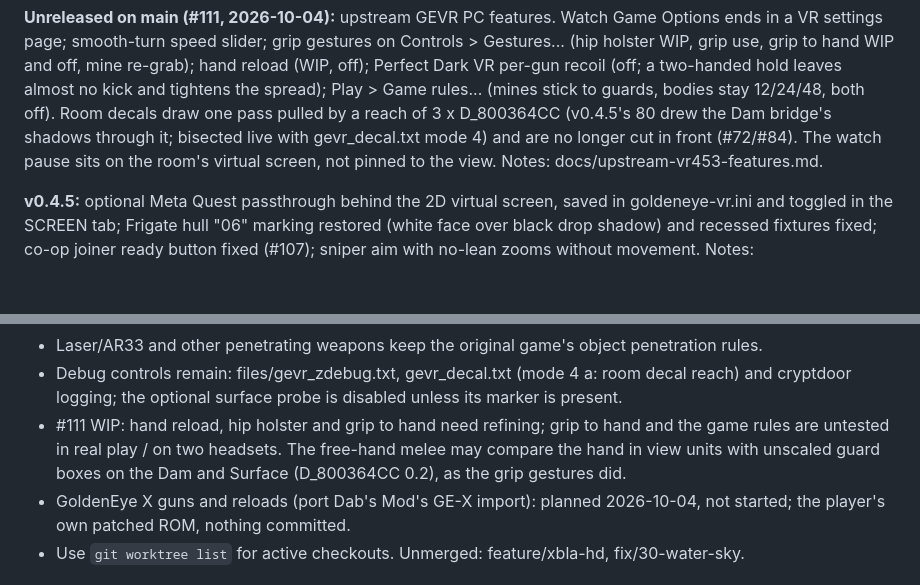
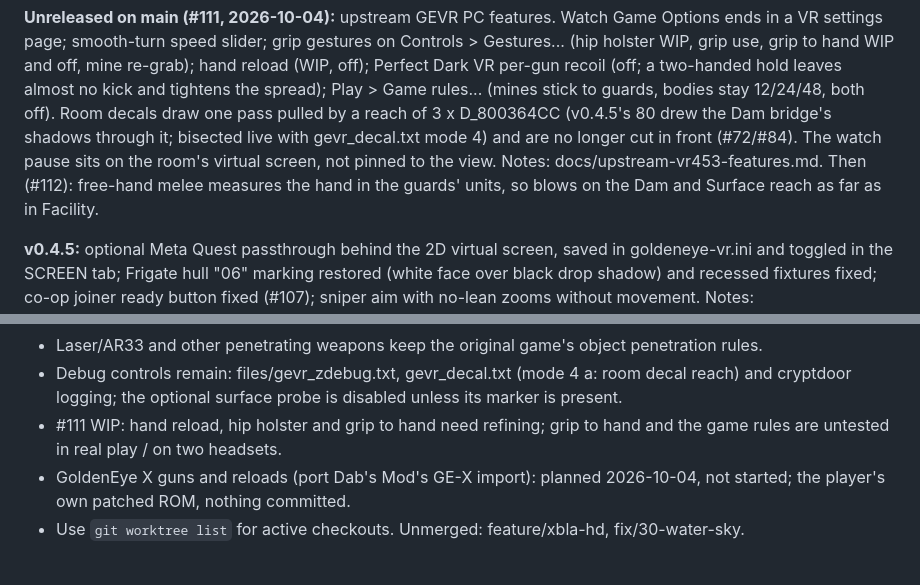
Before and after one commit to MrSco/goldeneye-vr, a Markdown page: STATUS.md, 2 parts joined by grey strips. Drawn GitHub-style; blank space fills up the shorter version.

Commit message:
STATUS: melee scale fix on the Dam and Surface

```diff
--- a/STATUS.md
+++ b/STATUS.md
@@ -26,7 +26,9 @@ both off). Room decals draw one pass pulled by a reach of 3 x D_800364CC
 (v0.4.5's 80 drew the Dam bridge's shadows through it; bisected live with
 gevr_decal.txt mode 4) and are no longer cut in front (#72/#84). The watch
 pause sits on the room's virtual screen, not pinned to the view. Notes:
-docs/upstream-vr453-features.md.
+docs/upstream-vr453-features.md. Then (#112): free-hand melee measures the
+hand in the guards' units, so blows on the Dam and Surface reach as far as
+in Facility.
 
 **v0.4.5:** optional Meta Quest passthrough behind the 2D virtual screen,
 saved in goldeneye-vr.ini and toggled in the SCREEN tab; Frigate hull "06"
@@ -124,9 +126,7 @@ is goldeneyevr.com, in its own repository.
   room decal reach) and cryptdoor logging; the optional surface probe is
   disabled unless its marker is present.
 - #111 WIP: hand reload, hip holster and grip to hand need refining; grip to
-  hand and the game rules are untested in real play / on two headsets. The
-  free-hand melee may compare the hand in view units with unscaled guard
-  boxes on the Dam and Surface (D_800364CC 0.2), as the grip gestures did.
+  hand and the game rules are untested in real play / on two headsets.
 - GoldenEye X guns and reloads (port Dab's Mod's GE-X import): planned
   2026-10-04, not started; the player's own patched ROM, nothing committed.
 - Use `git worktree list` for active checkouts. Unmerged: feature/xbla-hd,
```
